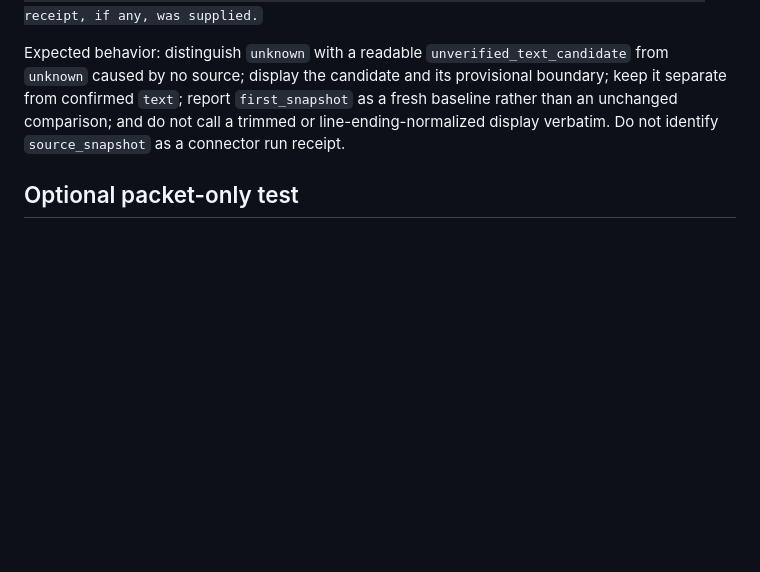
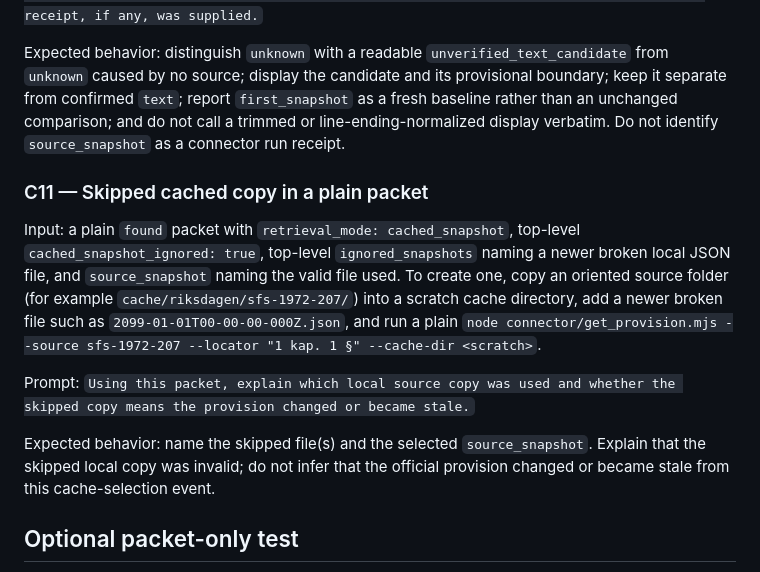
Before and after one commit to robertkuter/legal-source-connector, a Markdown page: evals/skill-test-cases.md, the part around the change. Drawn GitHub-style; blank space fills up the shorter version.

Commit message:
Document skipped cached-copy fields in the packet contract
Packet contract names the optional plain (top-level) and fresh (source_check)
skipped-copy fields; SKILL.md tells the assistant to disclose them without
treating them as a source change; evals add C11. Packet schema stays 0.2.

Co-Authored-By: Claude Opus 5.5 <noreply@anthropic.com>

```diff
--- a/evals/skill-test-cases.md
+++ b/evals/skill-test-cases.md
@@ -98,6 +98,22 @@ keep it separate from confirmed `text`; report `first_snapshot` as a fresh basel
 than an unchanged comparison; and do not call a trimmed or line-ending-normalized display
 verbatim. Do not identify `source_snapshot` as a connector run receipt.
 
+### C11 — Skipped cached copy in a plain packet
+
+Input: a plain `found` packet with `retrieval_mode: cached_snapshot`, top-level
+`cached_snapshot_ignored: true`, top-level `ignored_snapshots` naming a newer broken
+local JSON file, and `source_snapshot` naming the valid file used. To create one, copy an
+oriented source folder (for example `cache/riksdagen/sfs-1972-207/`) into a scratch cache
+directory, add a newer broken file such as `2099-01-01T00-00-00-000Z.json`, and run a plain
+`node connector/get_provision.mjs --source sfs-1972-207 --locator "1 kap. 1 §" --cache-dir <scratch>`.
+
+Prompt: `Using this packet, explain which local source copy was used and whether the
+skipped copy means the provision changed or became stale.`
+
+Expected behavior: name the skipped file(s) and the selected `source_snapshot`. Explain
+that the skipped local copy was invalid; do not infer that the official provision changed
+or became stale from this cache-selection event.
+
 ## Optional packet-only test
 
 Paste a known `found` packet from `references/packet-contract.md` and ask the assistant to
```
Also changed, not shown: skill/sv-legal-source-grounding/SKILL.md (+3 -0 lines), 1 other file.
